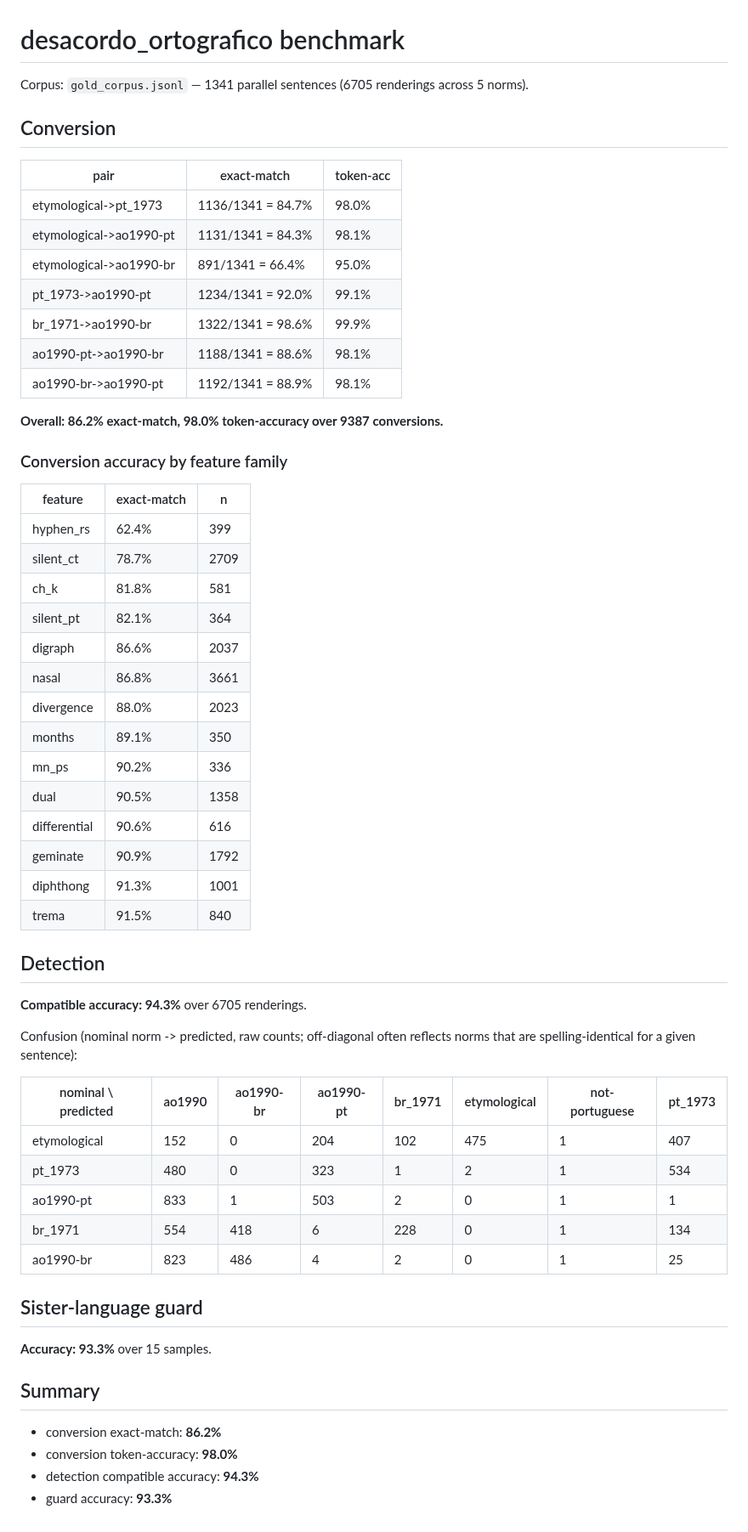
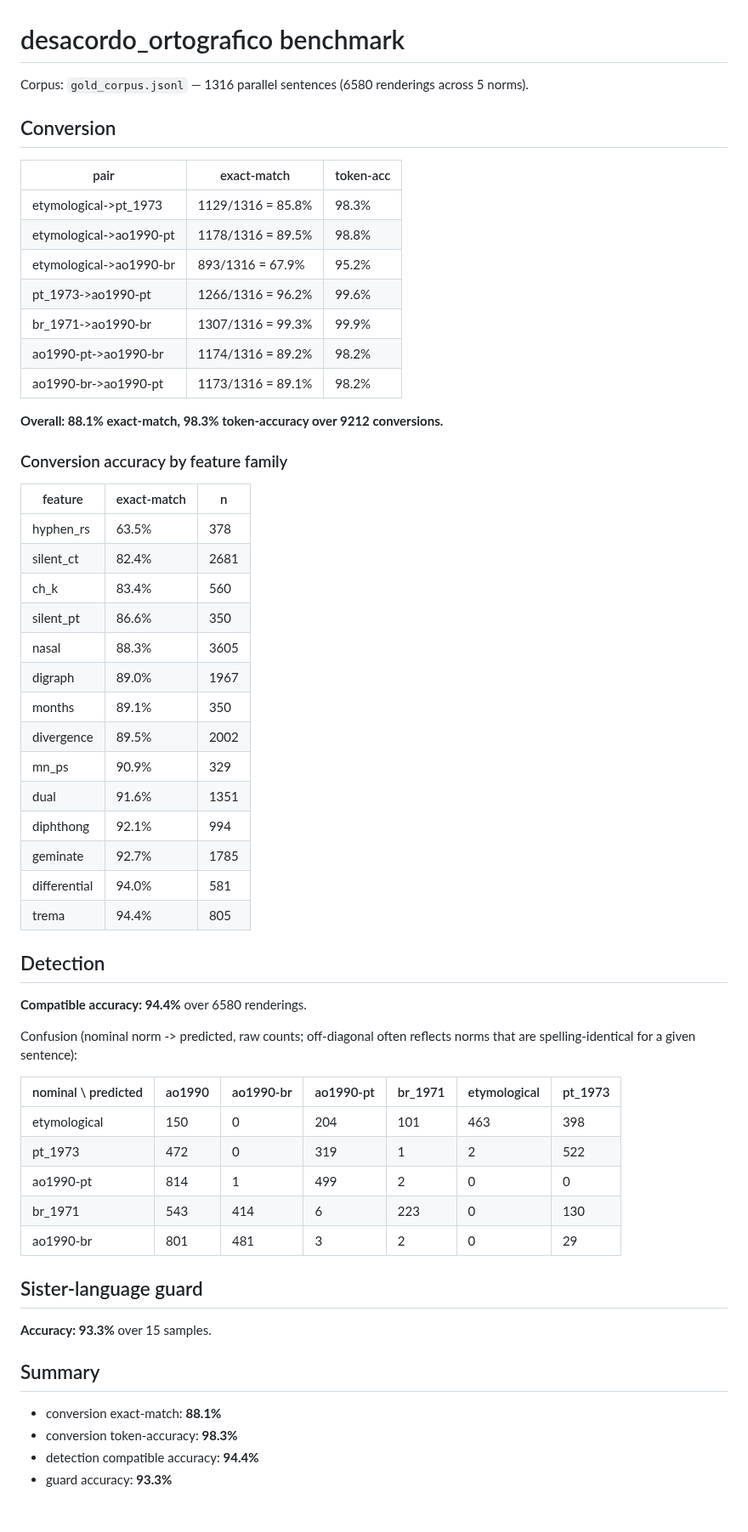
Before and after one commit to TigreGotico/desacordo_ortografico, a Markdown page: benchmark/results.md, the part around the change. Shown at 85% size. Drawn GitHub-style.

```diff
--- a/benchmark/results.md
+++ b/benchmark/results.md
@@ -1,53 +1,53 @@
 # desacordo_ortografico benchmark
 
-Corpus: `gold_corpus.jsonl` — 1341 parallel sentences (6705 renderings across 5 norms).
+Corpus: `gold_corpus.jsonl` — 1316 parallel sentences (6580 renderings across 5 norms).
 
 ## Conversion
 
 | pair | exact-match | token-acc |
 |------|-------------|-----------|
-| etymological->pt_1973 | 1136/1341 = 84.7% | 98.0% |
-| etymological->ao1990-pt | 1131/1341 = 84.3% | 98.1% |
-| etymological->ao1990-br | 891/1341 = 66.4% | 95.0% |
-| pt_1973->ao1990-pt | 1234/1341 = 92.0% | 99.1% |
-| br_1971->ao1990-br | 1322/1341 = 98.6% | 99.9% |
-| ao1990-pt->ao1990-br | 1188/1341 = 88.6% | 98.1% |
-| ao1990-br->ao1990-pt | 1192/1341 = 88.9% | 98.1% |
+| etymological->pt_1973 | 1129/1316 = 85.8% | 98.3% |
+| etymological->ao1990-pt | 1178/1316 = 89.5% | 98.8% |
+| etymological->ao1990-br | 893/1316 = 67.9% | 95.2% |
+| pt_1973->ao1990-pt | 1266/1316 = 96.2% | 99.6% |
+| br_1971->ao1990-br | 1307/1316 = 99.3% | 99.9% |
+| ao1990-pt->ao1990-br | 1174/1316 = 89.2% | 98.2% |
+| ao1990-br->ao1990-pt | 1173/1316 = 89.1% | 98.2% |
 
-**Overall: 86.2% exact-match, 98.0% token-accuracy over 9387 conversions.**
+**Overall: 88.1% exact-match, 98.3% token-accuracy over 9212 conversions.**
 
 ### Conversion accuracy by feature family
 
 | feature | exact-match | n |
 |---------|-------------|---|
-| hyphen_rs | 62.4% | 399 |
-| silent_ct | 78.7% | 2709 |
-| ch_k | 81.8% | 581 |
-| silent_pt | 82.1% | 364 |
-| digraph | 86.6% | 2037 |
-| nasal | 86.8% | 3661 |
-| divergence | 88.0% | 2023 |
+| hyphen_rs | 63.5% | 378 |
+| silent_ct | 82.4% | 2681 |
+| ch_k | 83.4% | 560 |
+| silent_pt | 86.6% | 350 |
+| nasal | 88.3% | 3605 |
+| digraph | 89.0% | 1967 |
 | months | 89.1% | 350 |
-| mn_ps | 90.2% | 336 |
-| dual | 90.5% | 1358 |
-| differential | 90.6% | 616 |
-| geminate | 90.9% | 1792 |
-| diphthong | 91.3% | 1001 |
-| trema | 91.5% | 840 |
+| divergence | 89.5% | 2002 |
+| mn_ps | 90.9% | 329 |
+| dual | 91.6% | 1351 |
+| diphthong | 92.1% | 994 |
+| geminate | 92.7% | 1785 |
+| differential | 94.0% | 581 |
+| trema | 94.4% | 805 |
 
 ## Detection
 
-**Compatible accuracy: 94.3%** over 6705 renderings.
+**Compatible accuracy: 94.4%** over 6580 renderings.
 
 Confusion (nominal norm -> predicted, raw counts; off-diagonal often reflects norms that are spelling-identical for a given sentence):
 
-| nominal \ predicted | ao1990 | ao1990-br | ao1990-pt | br_1971 | etymological | not-portuguese | pt_1973 |
-|---|---|---|---|---|---|---|---|
-| etymological | 152 | 0 | 204 | 102 | 475 | 1 | 407 |
-| pt_1973 | 480 | 0 | 323 | 1 | 2 | 1 | 534 |
-| ao1990-pt | 833 | 1 | 503 | 2 | 0 | 1 | 1 |
-| br_1971 | 554 | 418 | 6 | 228 | 0 | 1 | 134 |
-| ao1990-br | 823 | 486 | 4 | 2 | 0 | 1 | 25 |
+| nominal \ predicted | ao1990 | ao1990-br | ao1990-pt | br_1971 | etymological | pt_1973 |
+|---|---|---|---|---|---|---|
+| etymological | 150 | 0 | 204 | 101 | 463 | 398 |
+| pt_1973 | 472 | 0 | 319 | 1 | 2 | 522 |
+| ao1990-pt | 814 | 1 | 499 | 2 | 0 | 0 |
+| br_1971 | 543 | 414 | 6 | 223 | 0 | 130 |
+| ao1990-br | 801 | 481 | 3 | 2 | 0 | 29 |
 
 ## Sister-language guard
 
@@ -55,7 +55,7 @@ Confusion (nominal norm -> predicted, raw counts; off-diagonal often reflects no
 
 ## Summary
 
-- conversion exact-match: **86.2%**
-- conversion token-accuracy: **98.0%**
-- detection compatible accuracy: **94.3%**
+- conversion exact-match: **88.1%**
+- conversion token-accuracy: **98.3%**
+- detection compatible accuracy: **94.4%**
 - guard accuracy: **93.3%**
```
Also changed, not shown: benchmark/README.md (+28 -14 lines), benchmark/plots/conversion_by_feature.png, benchmark/plots/conversion_by_pair.png, benchmark/plots/detection_confusion.png, benchmark/plots/summary.png, 9 other files.
